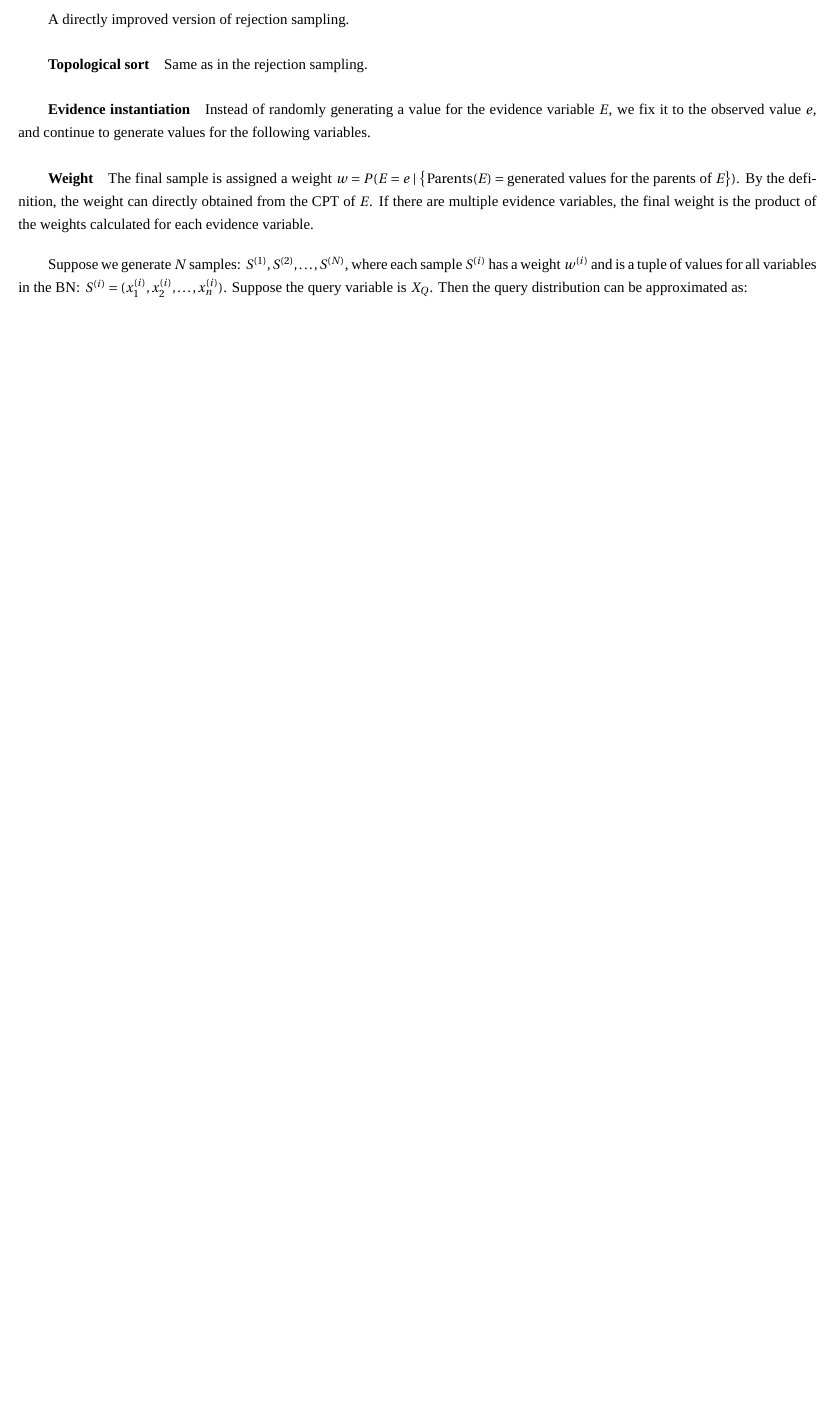
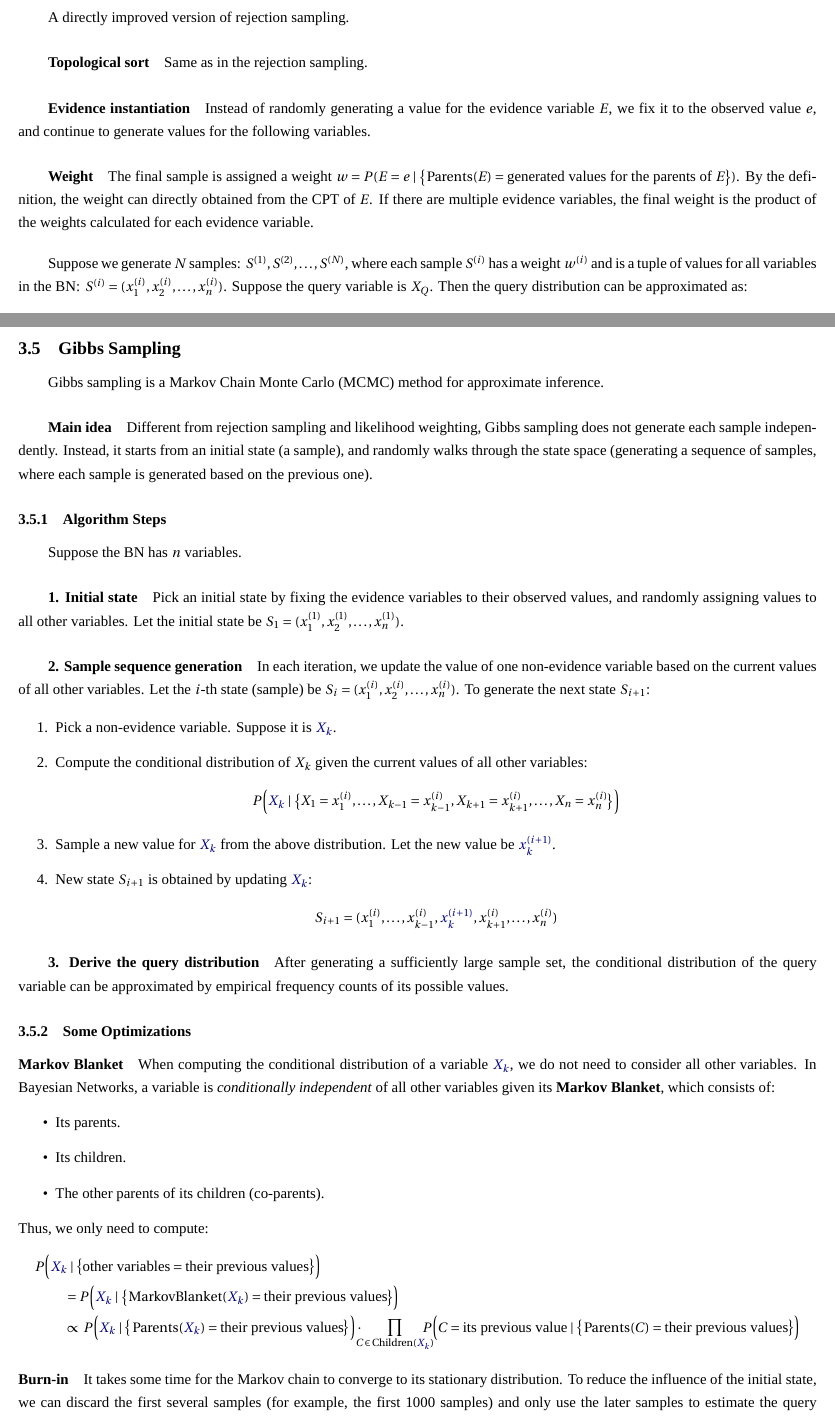
Before and after one commit to inaku-Gyan/Study-Notes, a LaTeX document (Machine Intelligence/Bayesian Networks.tex): part of page 6 of 6 before the commit and two parts of pages 6 and 7 of 8 after it, the two joined at a grey line, cut so that both start at the same text, the shorter picture padded with empty space. Compiled offline with XeLaTeX; a missing font is replaced by an installed copy or a similar font.

Commit message:
Gibbs sampling

```diff
--- a/Machine Intelligence/Bayesian Networks.tex
+++ b/Machine Intelligence/Bayesian Networks.tex
@@ -152,6 +152,9 @@ urlcolor=blue]{hyperref}
 \DeclareMathOperator{\De}{Descendants} % Descendants
 \DeclareMathOperator{\Nd}{NonDescendants} % Non-descendants
 \DeclareMathOperator{\An}{Ancestors} % Ancestors
+\DeclareMathOperator{\MB}{MarkovBlanket} % Markov Blanket
+
+\newcommand{\blue}[1]{{\color{blue!50!black}#1}} % 蓝色字体
 
 \begin{document}
 
@@ -747,4 +750,90 @@ Then the query distribution can be approximated as:
   {\displaystyle\sum_{i=1}^N w^{(i)}}
 \]
 
+\subsection{Gibbs Sampling}
 
+Gibbs sampling is a Markov Chain Monte Carlo (MCMC) method for
+approximate inference.
+
+\subparagraph*{Main idea}
+Different from rejection sampling and likelihood weighting,
+Gibbs sampling does not generate each sample independently.
+Instead, it starts from an initial state (a sample),
+and randomly walks through the state space
+(generating a sequence of samples, where each sample is generated
+based on the previous one).
+
+\subsubsection{Algorithm Steps}
+
+Suppose the BN has \(n\) variables.
+
+\subparagraph*{1. Initial state}
+Pick an initial state by fixing the evidence variables
+to their observed values,
+and randomly assigning values to all other variables.
+Let the initial state be
+\(S_1 = (x_1^{(1)}, x_2^{(1)}, \ldots, x_n^{(1)})\).
+
+\subparagraph*{2. Sample sequence generation}
+In each iteration, we update the value of one non-evidence variable
+based on the current values of all other variables.
+Let the \(i\)-th state (sample) be
+\(S_i = (x_1^{(i)}, x_2^{(i)}, \ldots, x_n^{(i)})\).
+To generate the next state \(S_{i+1}\):
+
+\begin{enumerate}
+  \item Pick a non-evidence variable. Suppose it is \(\blue{X_k}\).
+  \item Compute the conditional distribution of \(X_k\)
+    given the current values of all other variables:
+    \[
+      P\Big(\blue{X_k} \mid
+        \big \{ X_1 = x_1^{(i)}, \ldots, X_{k-1} = x_{k-1}^{(i)},
+      X_{k+1} = x_{k+1}^{(i)}, \ldots, X_n = x_n^{(i)} \big \} \Big)
+    \]
+  \item Sample a new value for \(\blue{X_k}\) from the above distribution.
+    Let the new value be \(\blue{x_k^{(i+1)}}\).
+  \item New state \(S_{i+1}\) is obtained by updating \(\blue{X_k}\):
+    \[
+      S_{i+1} = (x_1^{(i)}, \ldots, x_{k-1}^{(i)},
+      \blue{x_k^{(i+1)}}, x_{k+1}^{(i)}, \ldots, x_n^{(i)})
+    \]
+\end{enumerate}
+
+\subparagraph*{3. Derive the query distribution}
+After generating a sufficiently large sample set,
+the conditional distribution of the query variable can be
+approximated by empirical frequency counts of its possible values.
+
+\subsubsection{Some Optimizations}
+
+\paragraph*{Markov Blanket}
+When computing the conditional distribution of a variable \(\blue{X_k}\),
+we do not need to consider all other variables.
+In Bayesian Networks,
+a variable is \emph{conditionally independent} of all other variables
+given its \textbf{Markov Blanket}, which consists of:
+\begin{itemize}
+  \item Its parents.
+  \item Its children.
+  \item The other parents of its children (co-parents).
+\end{itemize}
+Thus, we only need to compute:
+\begin{align*}
+  & P\Big(\blue{X_k} \mid
+  \big \{ \text{other variables} = \text{their previous values} \big \} \Big) \\
+  &\qquad = P\Big(\blue{X_k} \mid
+  \big \{ \MB(\blue{X_k}) = \text{their previous values} \big \} \Big) \\
+  &\qquad \propto P\Big(\blue{X_k} \mid
+  \big \{ \Pa(\blue{X_k}) = \text{their previous values} \big \} \Big) \cdot
+  \! \! \! \! \!
+  \prod_{C \, \in \, \Ch(\blue{X_k})} \! \! \! \! \! \! \! \! \!
+  P\Big(C = \text{its previous value} \mid
+  \big \{ \Pa(C) = \text{their previous values} \big \} \Big)
+\end{align*}
+
+\paragraph*{Burn-in}
+It takes some time for the Markov chain to converge to
+its stationary distribution.
+To reduce the influence of the initial state,
+we can discard the first several samples (for example, the first 1000 samples)
+and only use the later samples to estimate the query distribution.
@@ -750,0 +858 @@ Then the query distribution can be approximated as:
+\paragraph*{Cons}
```
Also changed, not shown: Machine Intelligence/Bayesian Networks.pdf, Machine Intelligence/Bayesian Networks.tex (21 more changed lines).
